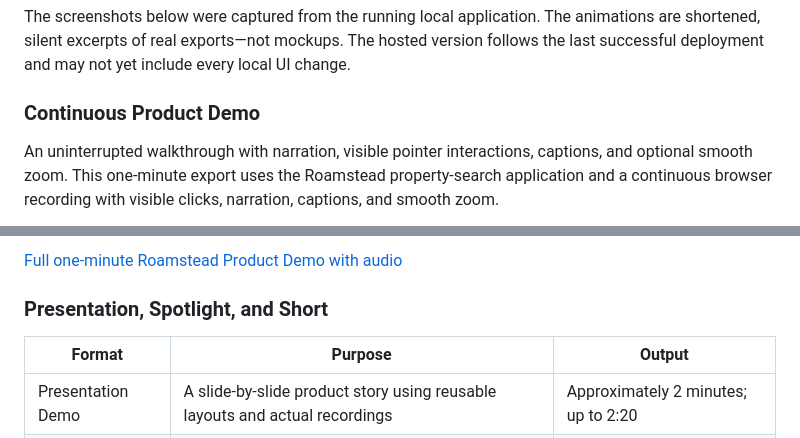
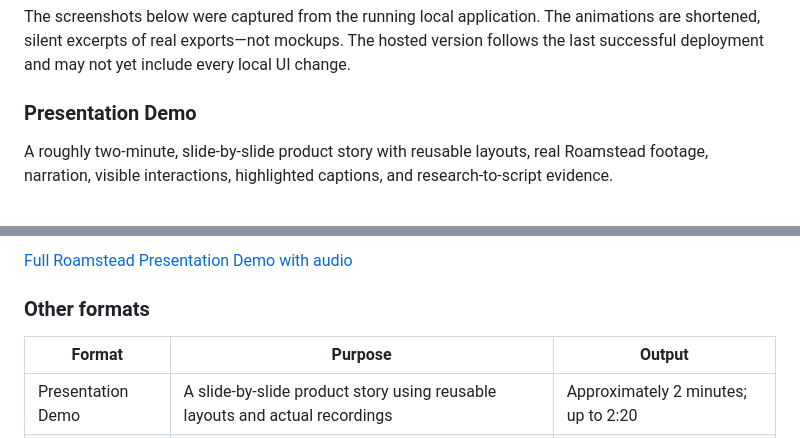
Before and after one commit to GreatEx750/Veyframe, a Markdown page: README.md, 2 parts joined by grey strips. GitHub-like rendering.

```diff
--- a/README.md
+++ b/README.md
@@ -101,9 +101,8 @@ The screenshots below were captured from the running local application. The anim
 shortened, silent excerpts of real exports—not mockups. The hosted version follows the last
 successful deployment and may not yet include every local UI change.
 
-### Continuous Product Demo
+### Presentation Demo
 
-An uninterrupted walkthrough with narration, visible pointer interactions, captions, and optional
-smooth zoom. This one-minute export uses the Roamstead property-search application and a continuous
-browser recording with visible clicks, narration, captions, and smooth zoom.
+A roughly two-minute, slide-by-slide product story with reusable layouts, real Roamstead footage,
+narration, visible interactions, highlighted captions, and research-to-script evidence.
 
@@ -111,7 +110,7 @@ browser recording with visible clicks, narration, captions, and smooth zoom.
 
-[Full one-minute Roamstead Product Demo with audio](apps/web/public/examples/roamstead-product-60s.mp4)
+[Full Roamstead Presentation Demo with audio](apps/web/public/examples/roamstead-presentation-120s.mp4)
 
-### Presentation, Spotlight, and Short
+### Other formats
 
 | Format | Purpose | Output |
 | --- | --- | --- |
```
Also changed, not shown: other parts of README.md (+1 -4 lines).
